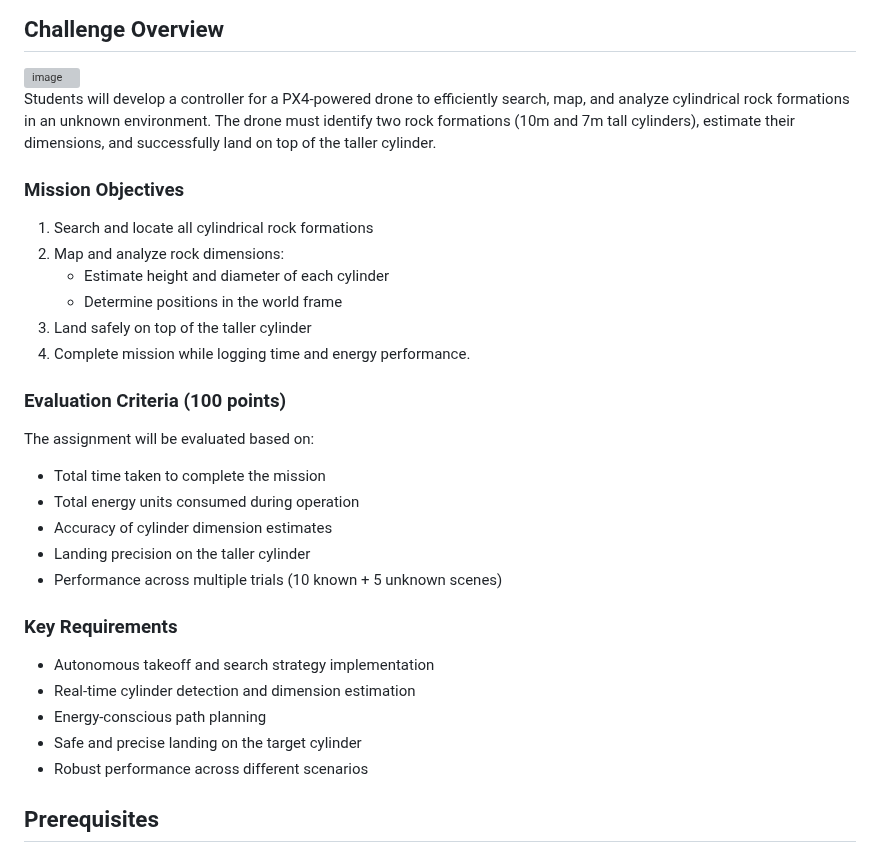
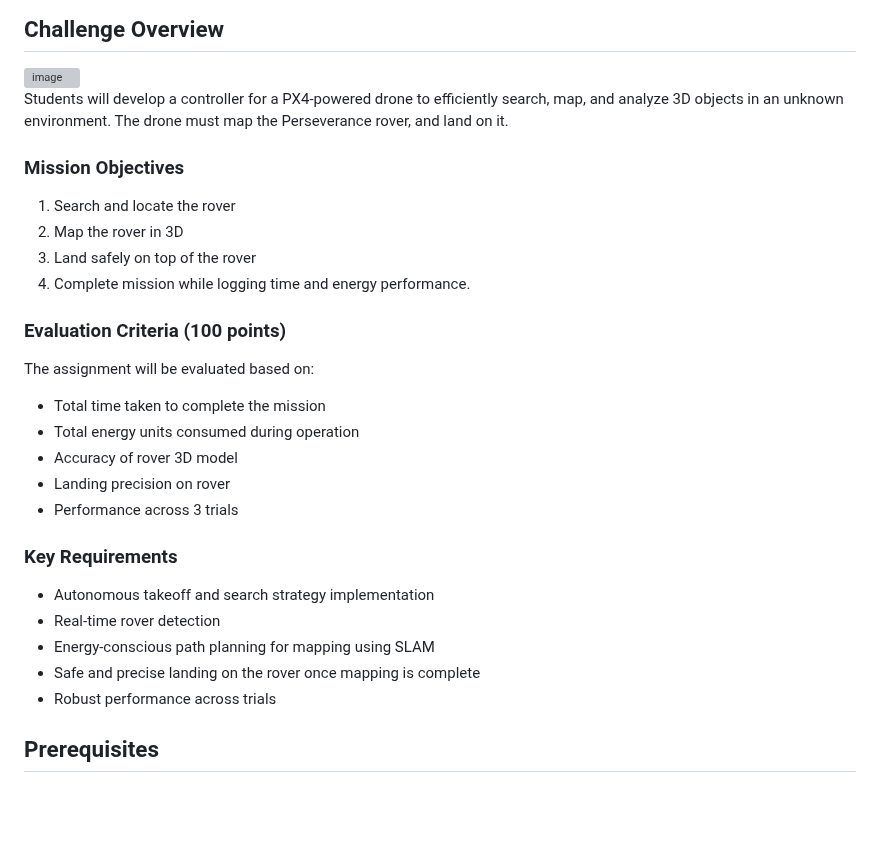
Before and after one commit to JatinSatyam26/ses598-space-robotics-and-ai-2026, a Markdown page: assignments/terrain_mapping_drone_control/README.md, the part around the change. GitHub-like rendering; blank space fills up the shorter version; grey boxes are pictures that could not be loaded.

```diff
--- a/assignments/terrain_mapping_drone_control/README.md
+++ b/assignments/terrain_mapping_drone_control/README.md
@@ -6,14 +6,12 @@ This ROS2 package implements an autonomous drone system for geological feature d
 
 <img width="1195" height="1020" alt="image" src="https://github.com/user-attachments/assets/6e3d9610-a63a-4949-88a1-a14166a9ed50" />
 
-Students will develop a controller for a PX4-powered drone to efficiently search, map, and analyze cylindrical rock formations in an unknown environment. The drone must identify two rock formations (10m and 7m tall cylinders), estimate their dimensions, and successfully land on top of the taller cylinder.
+Students will develop a controller for a PX4-powered drone to efficiently search, map, and analyze 3D objects in an unknown environment. The drone must map the Perseverance rover, and land on it.
 
 ### Mission Objectives
-1. Search and locate all cylindrical rock formations
-2. Map and analyze rock dimensions:
-   - Estimate height and diameter of each cylinder
-   - Determine positions in the world frame
-3. Land safely on top of the taller cylinder
+1. Search and locate the rover
+2. Map the rover in 3D
+3. Land safely on top of the rover
 4. Complete mission while logging time and energy performance.
 
 ### Evaluation Criteria (100 points)
@@ -21,17 +19,17 @@ Students will develop a controller for a PX4-powered drone to efficiently search
 The assignment will be evaluated based on:
 - Total time taken to complete the mission
 - Total energy units consumed during operation
-- Accuracy of cylinder dimension estimates
-- Landing precision on the taller cylinder
-- Performance across multiple trials (10 known + 5 unknown scenes)
+- Accuracy of rover 3D model
+- Landing precision on rover
+- Performance across 3 trials
 
 ### Key Requirements
 
 - Autonomous takeoff and search strategy implementation
-- Real-time cylinder detection and dimension estimation
-- Energy-conscious path planning
-- Safe and precise landing on the target cylinder
-- Robust performance across different scenarios
+- Real-time rover detection
+- Energy-conscious path planning for mapping using SLAM
+- Safe and precise landing on the rover once mapping is complete
+- Robust performance across trials
 
 ## Prerequisites
 
```
